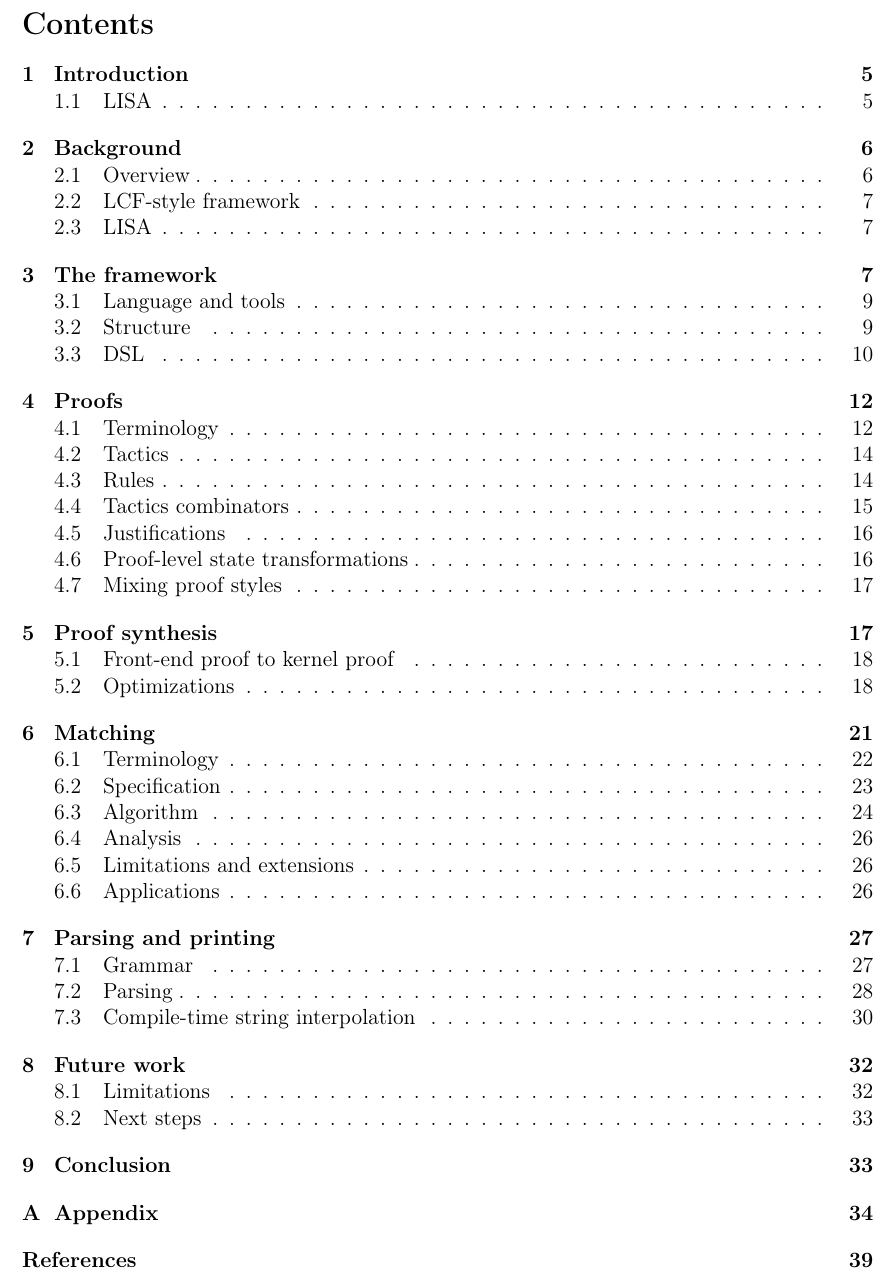
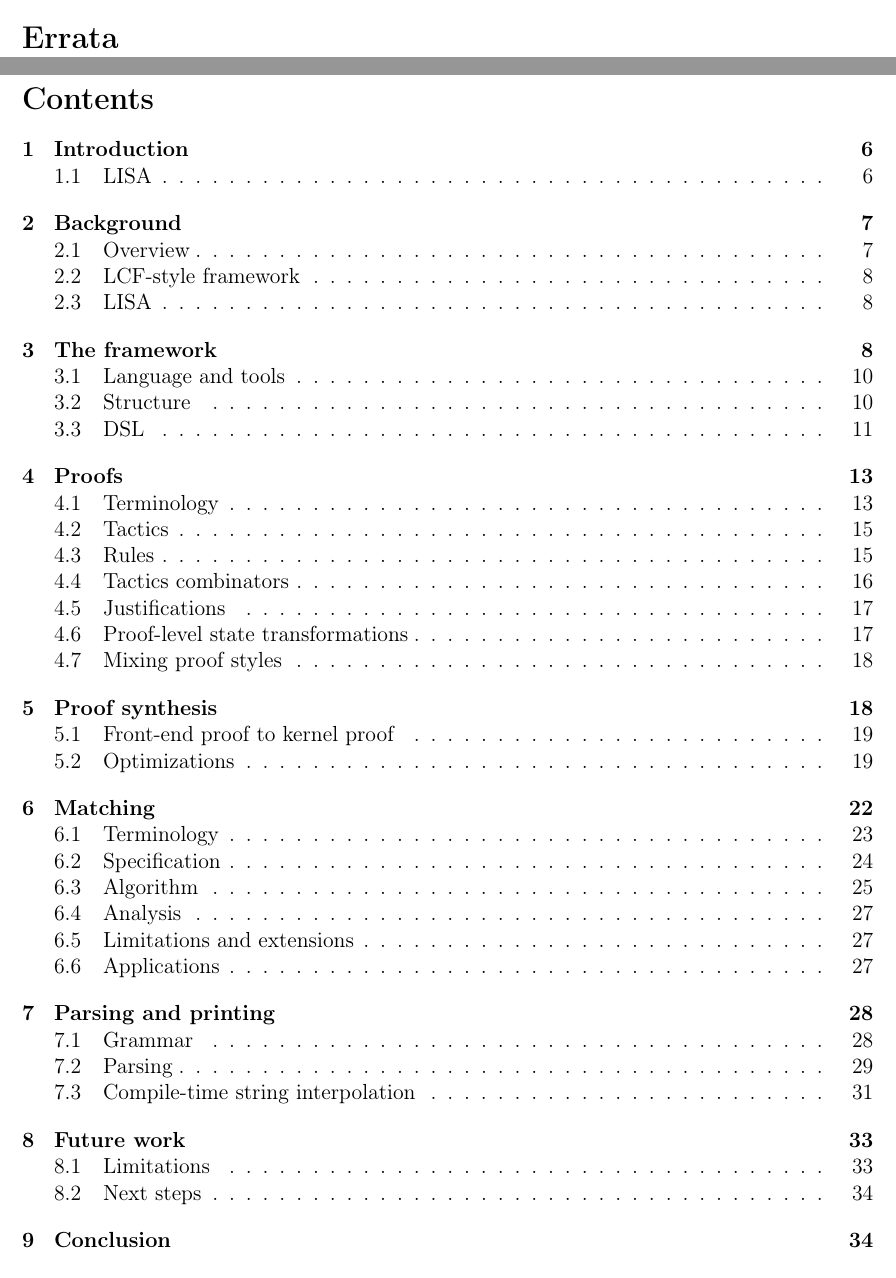
Before and after one commit to FlorianCassayre/master-project, a LaTeX thesis (thesis/report/thesis.tex, which reads thesis/report/errata.tex): part of page 3 of 40 before the commit and two parts of pages 3 and 4 of 41 after it, the two joined at a grey line, cut at the place of the change. Compiled offline with pdfLaTeX.

Commit message:
Add errata section

```diff
--- /dev/null
+++ b/thesis/report/errata.tex
@@ -0,0 +1 @@
+\section*{Errata}
--- a/thesis/report/thesis.tex
+++ b/thesis/report/thesis.tex
@@ -66,9 +66,10 @@
 \addtolength{\topmargin}{-0.5cm}
 \setlength{\headsep}{0.5cm}
 
+\input{abstract}
 \newpage
 
-\input{abstract}
+\input{errata}
 \newpage
 
 \setcounter{tocdepth}{2}
```
